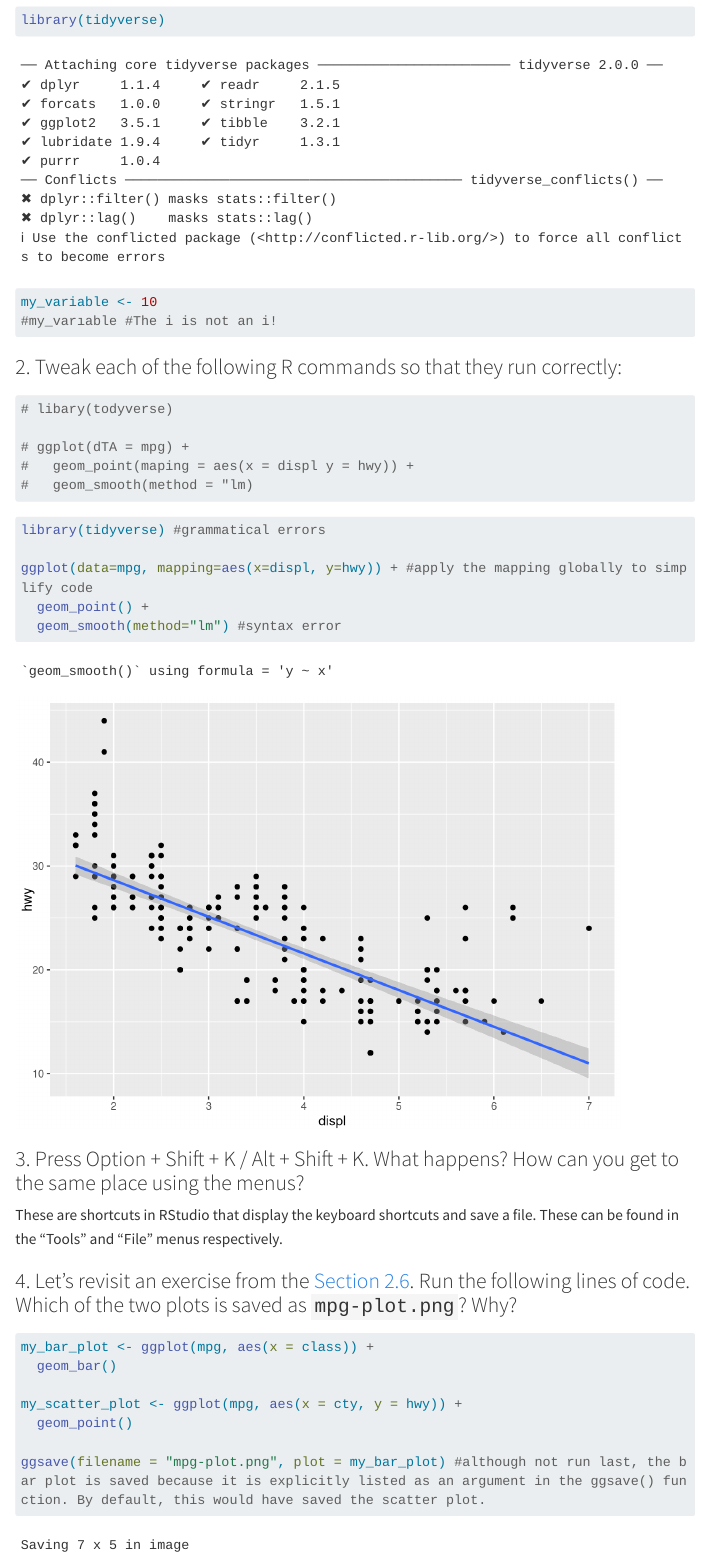
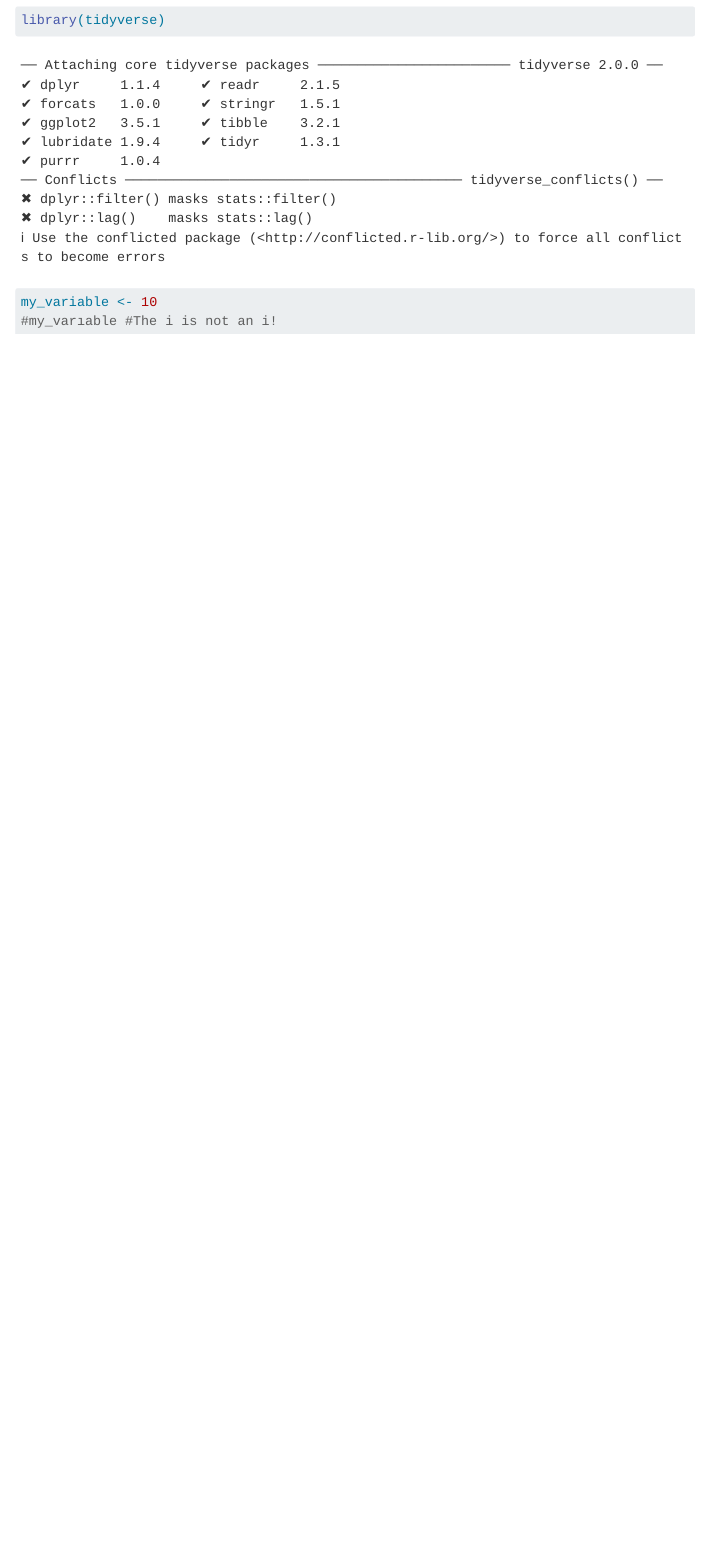
Before and after one commit to jjc54/PRACTICE-R-for-Data-Science--2e--, a Quarto document (Ch. 4 Data Transformation/Ch. 4 Exercises.qmd): the page in a window 1100 px wide, from 230 px down. Rendered offline with R 4.5, knitr and Pandoc in place of Quarto, with nearby package versions; menus at the side of the page are left out; long lines of code are wrapped.

Commit message:
Getting back into it
CH. 1-3

````diff
--- a/Ch. 4 Data Transformation/Ch. 4 Exercises.qmd
+++ b/Ch. 4 Data Transformation/Ch. 4 Exercises.qmd
@@ -18,37 +18,3 @@
 my_variable <- 10
 #my_varıable #The i is not an i!
 ```
-
-### 2. Tweak each of the following R commands so that they run correctly:
-
-```{r}
-# libary(todyverse)
-
-# ggplot(dTA = mpg) +
-#   geom_point(maping = aes(x = displ y = hwy)) +
-#   geom_smooth(method = "lm)
-```
-
-```{r}
-library(tidyverse) #grammatical errors
-
-ggplot(data=mpg, mapping=aes(x=displ, y=hwy)) + #apply the mapping globally to simplify code
-  geom_point() +
-  geom_smooth(method="lm") #syntax error
-```
-
-### 3. Press Option + Shift + K / Alt + Shift + K. What happens? How can you get to the same place using the menus?
-
-These are shortcuts in RStudio that display the keyboard shortcuts and save a file. These can be found in the "Tools" and "File" menus respectively.
-
-### 4. Let's revisit an exercise from the [Section 2.6](https://r4ds.hadley.nz/data-visualize.html#sec-ggsave). Run the following lines of code. Which of the two plots is saved as `mpg-plot.png`? Why?
-
-```{r}
-my_bar_plot <- ggplot(mpg, aes(x = class)) +
-  geom_bar()
-
-my_scatter_plot <- ggplot(mpg, aes(x = cty, y = hwy)) +
-  geom_point()
-
-ggsave(filename = "mpg-plot.png", plot = my_bar_plot) #although not run last, the bar plot is saved because it is explicitly listed as an argument in the ggsave() function. By default, this would have saved the scatter plot.
-```
````
Also changed, not shown: Ch. 4 Data Transformation/Ch. 4 Exercises.qmd (4 more changed lines), 3 other files.
